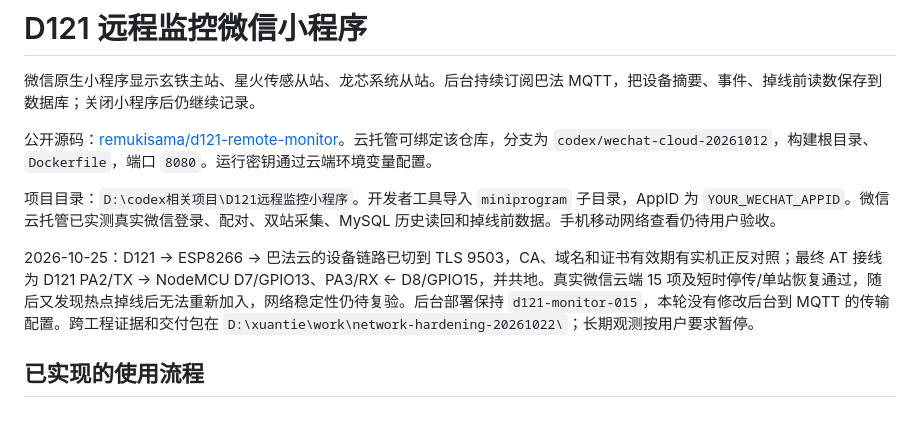
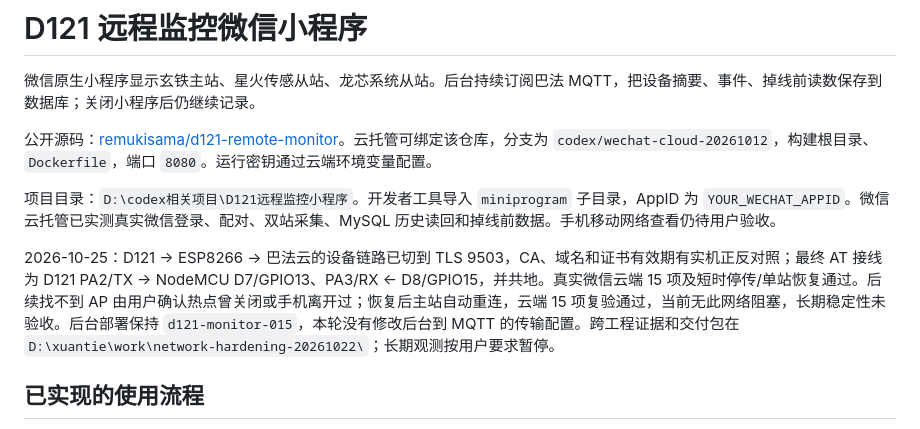
Before and after one commit to remukisama/d121-remote-monitor, a Markdown page: README.md, the part around the change. Drawn GitHub-style.

Commit message:
Record successful cloud recheck after hotspot restoration

```diff
--- a/README.md
+++ b/README.md
@@ -6,7 +6,7 @@
 
 项目目录：`D:\codex相关项目\D121远程监控小程序`。开发者工具导入 `miniprogram` 子目录，AppID 为 `YOUR_WECHAT_APPID`。微信云托管已实测真实微信登录、配对、双站采集、MySQL 历史读回和掉线前数据。手机移动网络查看仍待用户验收。
 
-2026-10-25：D121 → ESP8266 → 巴法云的设备链路已切到 TLS 9503，CA、域名和证书有效期有实机正反对照；最终 AT 接线为 D121 PA2/TX → NodeMCU D7/GPIO13、PA3/RX ← D8/GPIO15，并共地。真实微信云端 15 项及短时停传/单站恢复通过，随后又发现热点掉线后无法重新加入，网络稳定性仍待复验。后台部署保持 `d121-monitor-015`，本轮没有修改后台到 MQTT 的传输配置。跨工程证据和交付包在 `D:\xuantie\work\network-hardening-20261022\`；长期观测按用户要求暂停。
+2026-10-25：D121 → ESP8266 → 巴法云的设备链路已切到 TLS 9503，CA、域名和证书有效期有实机正反对照；最终 AT 接线为 D121 PA2/TX → NodeMCU D7/GPIO13、PA3/RX ← D8/GPIO15，并共地。真实微信云端 15 项及短时停传/单站恢复通过。后续找不到 AP 由用户确认热点曾关闭或手机离开过；恢复后主站自动重连，云端 15 项复验通过，当前无此网络阻塞，长期稳定性未验收。后台部署保持 `d121-monitor-015`，本轮没有修改后台到 MQTT 的传输配置。跨工程证据和交付包在 `D:\xuantie\work\network-hardening-20261022\`；长期观测按用户要求暂停。
 
 ## 已实现的使用流程
 
```
